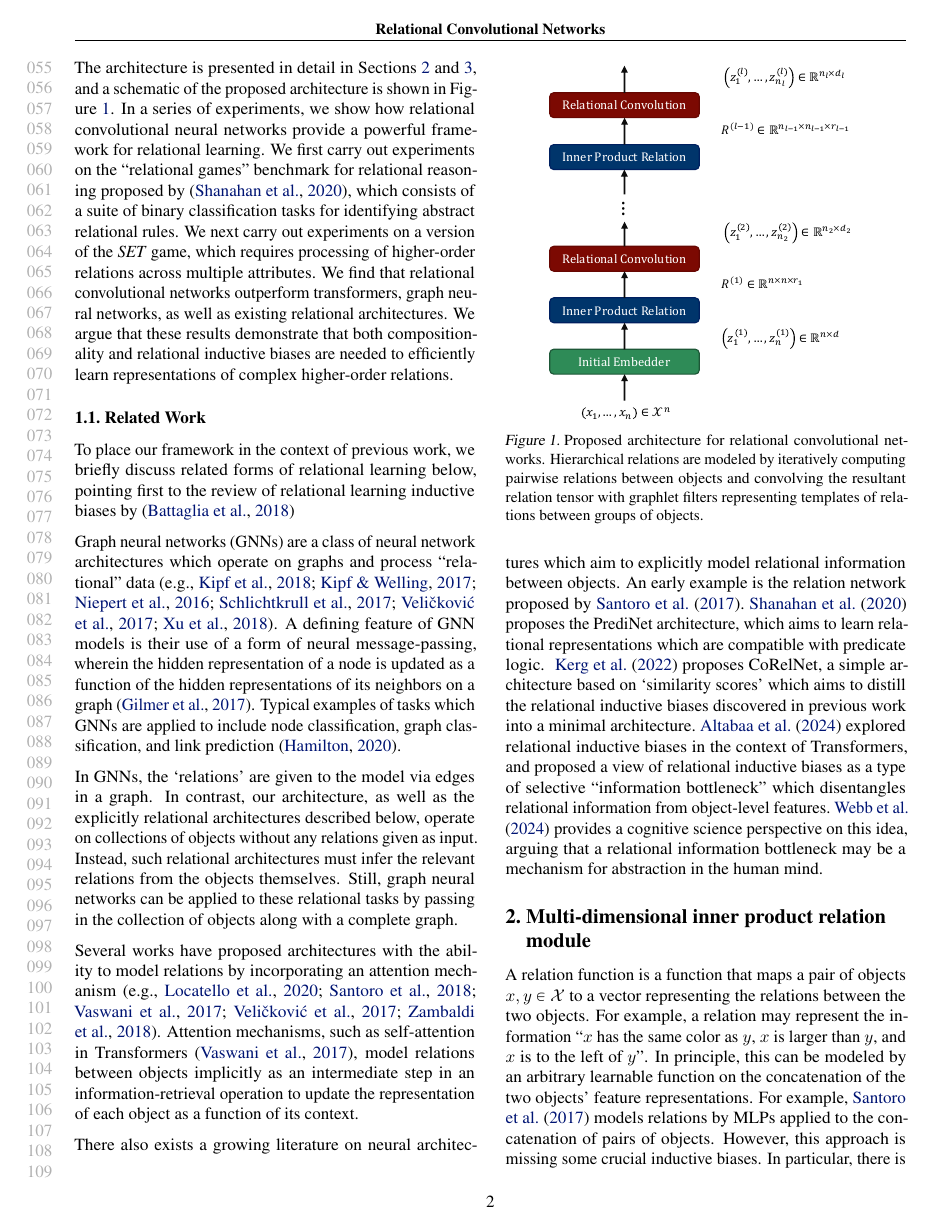
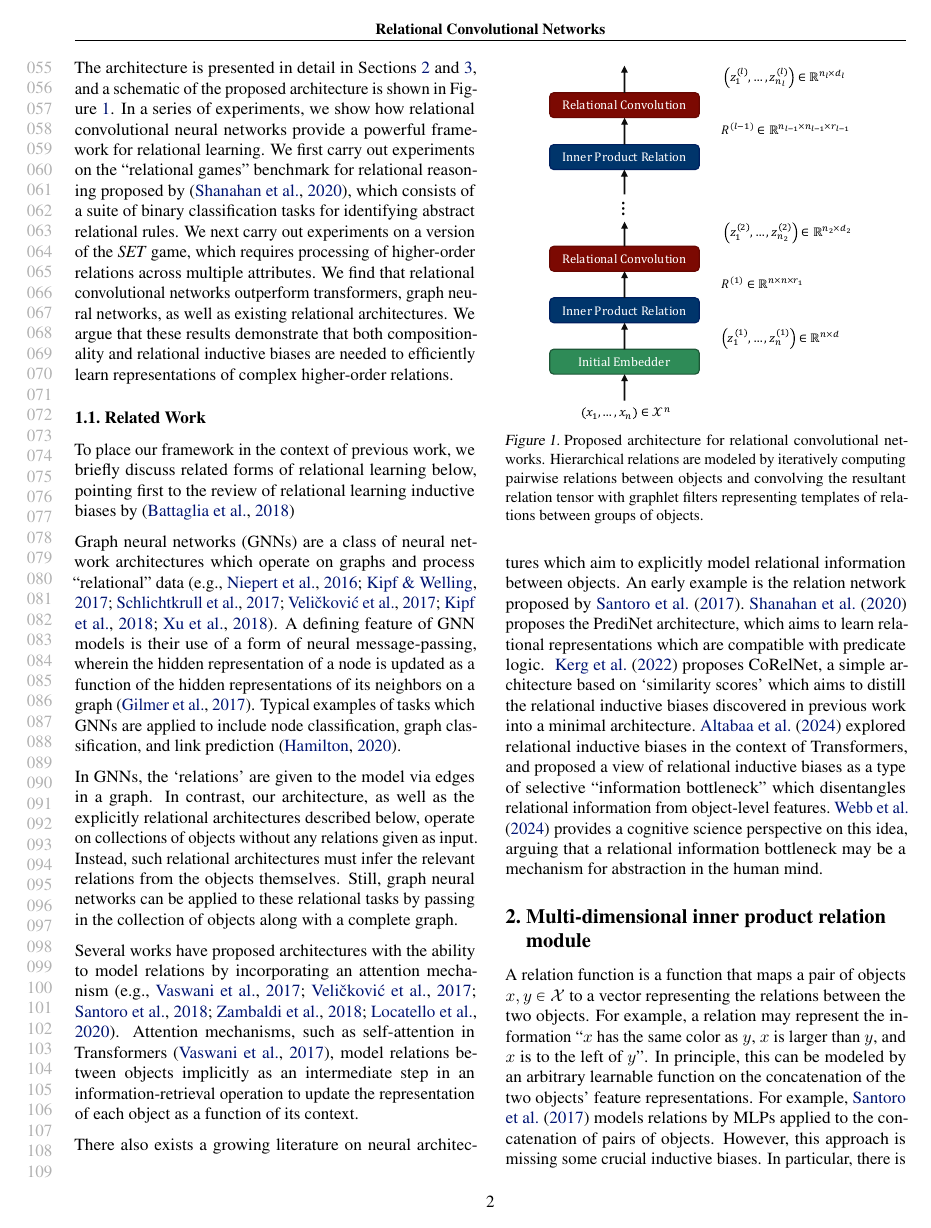
Before and after one commit to Awni00/relational-convolutions, a LaTeX paper (icml/main.tex): page 2 of 18. Compiled offline with pdfLaTeX.

Commit message:
changed something that somehow fixed natbib citation order

```diff
--- a/icml/main.tex
+++ b/icml/main.tex
@@ -1,15 +1,15 @@
 
-\documentclass[pdftex]{article}
+\documentclass{article}
 
 % Recommended, but optional, packages for figures and better typesetting:
 \usepackage{microtype}
 \usepackage{graphicx}
 % \usepackage{subfigure}
+\usepackage{caption}
+\usepackage{float}
+\usepackage{subcaption}
 \usepackage{booktabs} % for professional tables
-\usepackage{wrapfig}
-\usepackage{caption}
-\usepackage{subcaption}
-\usepackage{enumitem}
+\usepackage[shortlabels]{enumitem}
 
 % hyperref makes hyperlinks in the resulting PDF.
 % If your build breaks (sometimes temporarily if a hyperlink spans a page)
@@ -27,6 +27,8 @@
 % If accepted, instead use the following line for the camera-ready submission:
 % \usepackage[accepted]{icml2024}
 
+\usepackage{mymathstyle}
+
 % For theorems and such
 \usepackage{amsmath}
 \usepackage{amssymb}
@@ -34,15 +36,7 @@
 \usepackage{amsthm}
 
 % if you use cleveref..
-% \usepackage[capitalize,noabbrev]{cleveref}
-\usepackage[capitalize]{cleveref}
-
-\usepackage{mymathstyle} % math style with a bunch of commands defined
-
-\usepackage{mathrsfs}
-\RequirePackage{hypernat}
-\usepackage{graphicx}
-\usepackage{verbatim}
+\usepackage[capitalize,noabbrev]{cleveref}
 
 %region custom commands
 \newcommand{\softreliprod}[3]{\left\langle #1, #2 \, \vert \, #3 \right\rangle_\mathrm{rel}}
@@ -50,15 +44,15 @@
 % \let\phi\varphi
 
 % commands for comments
-\newcommand{\awni}[1]{\textcolor{blue}{\texttt{[Awni]}: #1}}
-\newcommand{\john}[1]{\textcolor{red}{\texttt{[John]}: #1}}
+% \newcommand{\awni}[1]{\textcolor{blue}{\texttt{[Awni]}: #1}}
+% \newcommand{\john}[1]{\textcolor{red}{\texttt{[John]}: #1}}
 %endregion
 
 
 % Todonotes is useful during development; simply uncomment the next line
 %    and comment out the line below the next line to turn off comments
-% \usepackage[disable,textsize=tiny]{todonotes}
-\usepackage[textsize=tiny]{todonotes}
+\usepackage[disable,textsize=tiny]{todonotes}
+% \usepackage[textsize=tiny]{todonotes}
 
 
 % The \icmltitle you define below is probably too long as a header.
```
Also changed, not shown: icml/main.tex (2 more changed lines).
